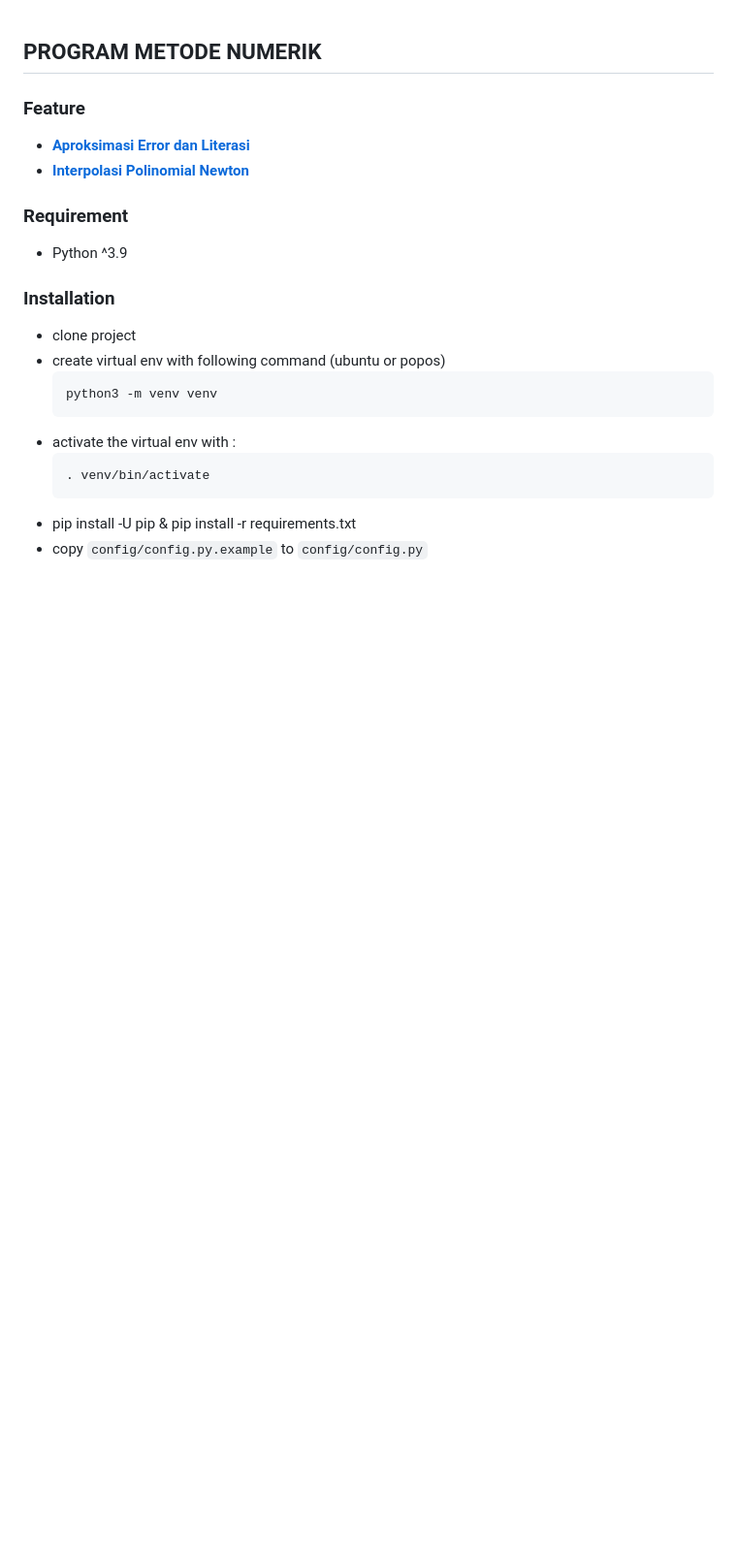
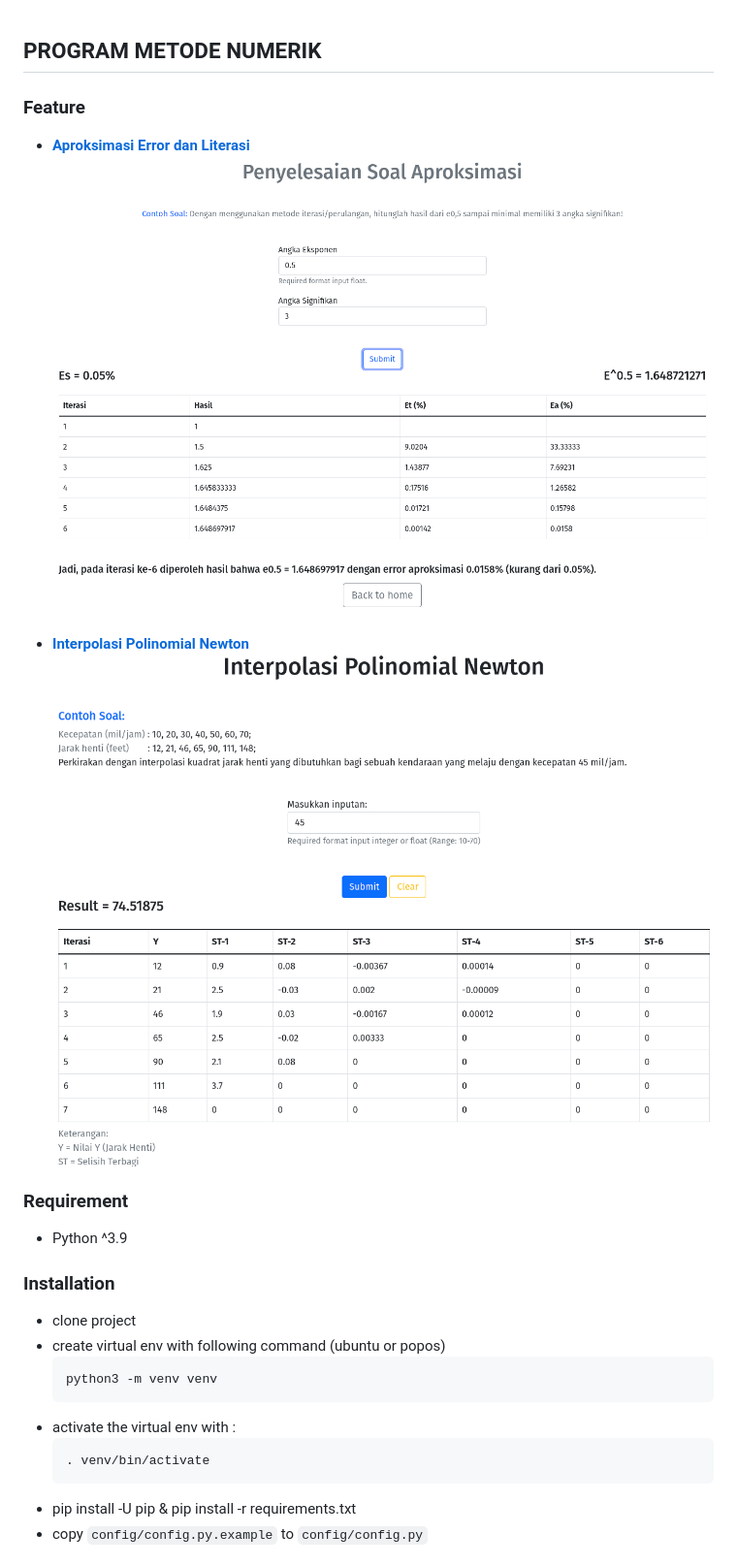
Before and after one commit to agprsty-utdi/metode-numerik-app, a Markdown page: README.md, the part around the change. Shown: that part at 97% size. Rendered like a GitHub page; pictures changed too: static/img/result_polinom_newton.png (added); blank space fills up the shorter version.

Commit message:
To finishing view program polinom newton

```diff
--- a/README.md
+++ b/README.md
@@ -2,7 +2,10 @@
 
 ### Feature
 - [**Aproksimasi Error dan Literasi**](https://agprstyutdi.pythonanywhere.com/introduction-aproksimasi)
+![Result Aproksimasi](static/img/result_aproksimasi.png)
+
 - [**Interpolasi Polinomial Newton**](https://agprstyutdi.pythonanywhere.com/introduction-polinom-newton)
+![Result Polinomial Newton](static/img/result_polinom_newton.png)
 
 ### Requirement
 - Python ^3.9
```
Also changed, not shown: static/img/polinom_newton.png (added), 9 other files.
